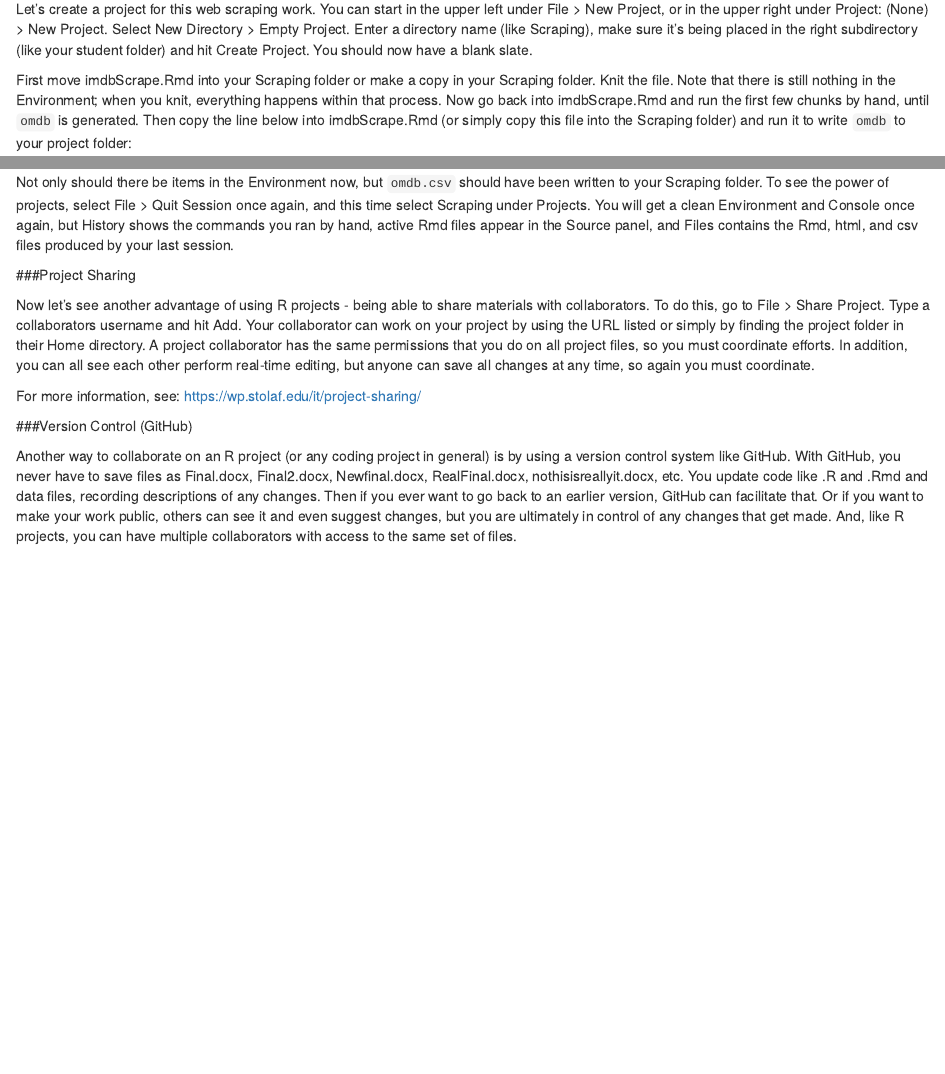
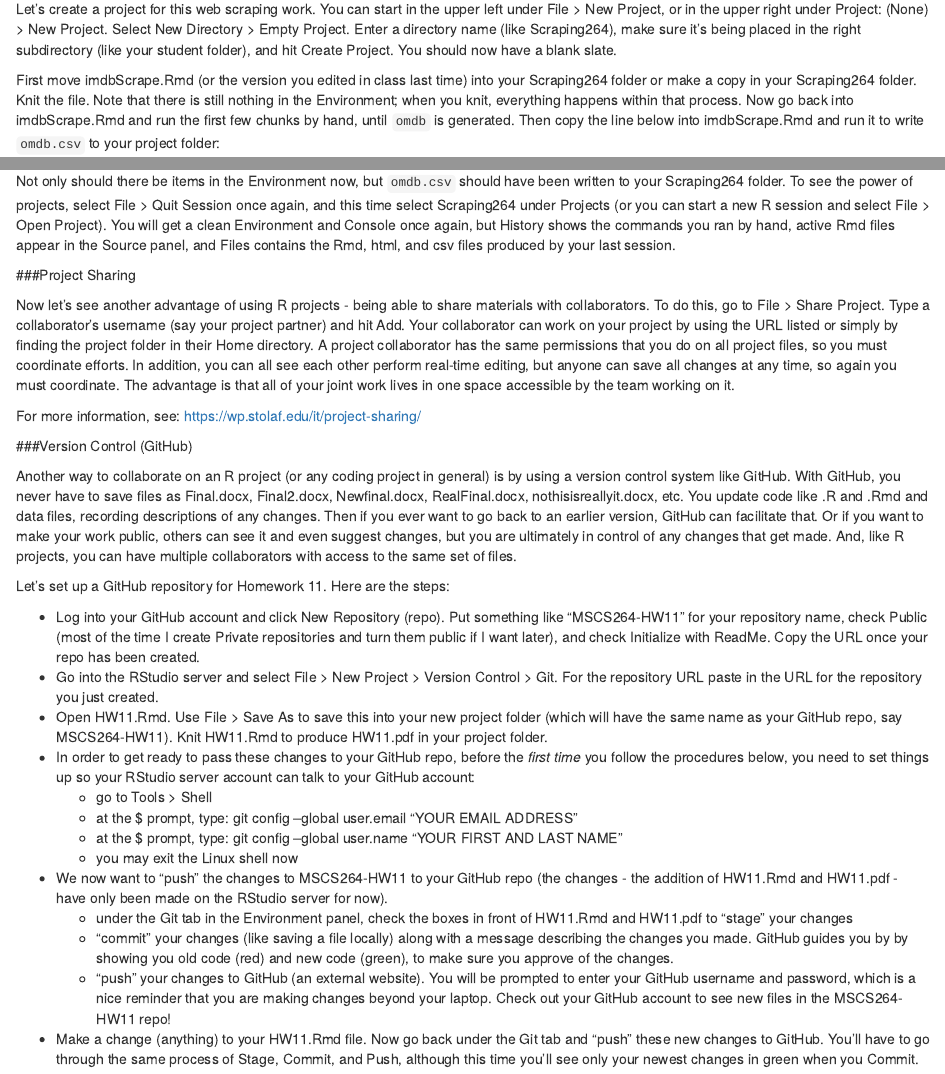
Before and after one commit to proback/Scraping264, an R Markdown document (projectsandgithub.Rmd): the page in a window 1100 px wide, from 350 px down, and a second part further down, joined at a grey line. Rendered offline with R 4.5, knitr and Pandoc, with nearby package versions; some code elsewhere in the file could not run offline.

Commit message:
getting ready for class on thurs Apr 26

````diff
--- a/projectsandgithub.Rmd
+++ b/projectsandgithub.Rmd
@@ -20,22 +20,38 @@ Want to manage your R work like an expert?  R experts keep all the files associa
 
 > *Beware*: when you complete the steps below, you will clear all the variables and data sets in your environment, all the plots under Plots, all the libraries you've loaded, and all the output in your console.  Actually, this is a good thing.  All of these things are temporary, while your R scripts and Rmd files are "real".  In fact, R4DS recommends never preserving your workspace between session (under Tools > Global Options) -- it might cause some short term pain, but it forces you to capture important interactions in your code.
 
-Let's create a project for this web scraping work.  You can start in the upper left under File > New Project, or in the upper right under Project: (None) > New Project.  Select New Directory > Empty Project.  Enter a directory name (like Scraping), make sure it's being placed in the right subdirectory (like your student folder) and hit Create Project.  You should now have a blank slate.
+Let's create a project for this web scraping work.  You can start in the upper left under File > New Project, or in the upper right under Project: (None) > New Project.  Select New Directory > Empty Project.  Enter a directory name (like Scraping264), make sure it's being placed in the right subdirectory (like your student folder), and hit Create Project.  You should now have a blank slate.
 
-First move imdbScrape.Rmd into your Scraping folder or make a copy in your Scraping folder.  Knit the file.  Note that there is still nothing in the Environment; when you knit, everything happens within that process.  Now go back into imdbScrape.Rmd and run the first few chunks by hand, until `omdb` is generated.  Then copy the line below into imdbScrape.Rmd (or simply copy this file into the Scraping folder) and run it to write `omdb` to your project folder:
+First move imdbScrape.Rmd (or the version you edited in class last time) into your Scraping264 folder or make a copy in your Scraping264 folder.  Knit the file.  Note that there is still nothing in the Environment; when you knit, everything happens within that process.  Now go back into imdbScrape.Rmd and run the first few chunks by hand, until `omdb` is generated.  Then copy the line below into imdbScrape.Rmd and run it to write `omdb.csv` to your project folder:
 
-```{r}
+```{r, eval = FALSE}
 write_csv(omdb, "omdb.csv")
 ```
 
-Not only should there be items in the Environment now, but `omdb.csv` should have been written to your Scraping folder.  To see the power of projects, select File > Quit Session once again, and this time select Scraping under Projects.  You will get a clean Environment and Console once again, but History shows the commands you ran by hand, active Rmd files appear in the Source panel, and Files contains the Rmd, html, and csv files produced by your last session.
+Not only should there be items in the Environment now, but `omdb.csv` should have been written to your Scraping264 folder.  To see the power of projects, select File > Quit Session once again, and this time select Scraping264 under Projects (or you can start a new R session and select File > Open Project).  You will get a clean Environment and Console once again, but History shows the commands you ran by hand, active Rmd files appear in the Source panel, and Files contains the Rmd, html, and csv files produced by your last session.
 
 ###Project Sharing
 
-Now let's see another advantage of using R projects - being able to share materials with collaborators.  To do this, go to File > Share Project.  Type a collaborators username and hit Add.  Your collaborator can work on your project by using the URL listed or simply by finding the project folder in their Home directory.  A project collaborator has the same permissions that you do on all project files, so you must coordinate efforts.  In addition, you can all see each other perform real-time editing, but anyone can save all changes at any time, so again you must coordinate.
+Now let's see another advantage of using R projects - being able to share materials with collaborators.  To do this, go to File > Share Project.  Type a collaborator's username (say your project partner) and hit Add.  Your collaborator can work on your project by using the URL listed or simply by finding the project folder in their Home directory.  A project collaborator has the same permissions that you do on all project files, so you must coordinate efforts.  In addition, you can all see each other perform real-time editing, but anyone can save all changes at any time, so again you must coordinate.  The advantage is that all of your joint work lives in one space accessible by the team working on it.
 
 For more information, see: https://wp.stolaf.edu/it/project-sharing/
 
 ###Version Control (GitHub)
 
 Another way to collaborate on an R project (or any coding project in general) is by using a version control system like GitHub.  With GitHub, you never have to save files as Final.docx, Final2.docx, Newfinal.docx, RealFinal.docx, nothisisreallyit.docx, etc.  You update code like .R and .Rmd and data files, recording descriptions of any changes.  Then if you ever want to go back to an earlier version, GitHub can facilitate that.  Or if you want to make your work public, others can see it and even suggest changes, but you are ultimately in control of any changes that get made.  And, like R projects, you can have multiple collaborators with access to the same set of files.
+
+Let's set up a GitHub repository for Homework 11.  Here are the steps:
+
+- Log into your GitHub account and click New Repository (repo).  Put something like "MSCS264-HW11" for your repository name, check Public (most of the time I create Private repositories and turn them public if I want later), and check Initialize with ReadMe.  Copy the URL once your repo has been created.
+- Go into the RStudio server and select File > New Project > Version Control > Git.  For the repository URL paste in the URL for the repository you just created.
+- Open HW11.Rmd.  Use File > Save As to save this into your new project folder (which will have the same name as your GitHub repo, say MSCS264-HW11).  Knit HW11.Rmd to produce HW11.pdf in your project folder.
+- In order to get ready to pass these changes to your GitHub repo, before the *first time* you follow the procedures below, you need to set things up so your RStudio server account can talk to your GitHub account:
+    + go to Tools > Shell
+    + at the $ prompt, type: git config --global user.email "YOUR EMAIL ADDRESS"
+    + at the $ prompt, type: git config --global user.name "YOUR FIRST AND LAST NAME"
+    + you may exit the Linux shell now
+- We now want to "push" the changes to MSCS264-HW11 to your GitHub repo (the changes - the addition of HW11.Rmd and HW11.pdf - have only been made on the RStudio server for now).
+    + under the Git tab in the Environment panel, check the boxes in front of HW11.Rmd and HW11.pdf to "stage" your changes
+    + "commit" your changes (like saving a file locally) along with a message describing the changes you made.  GitHub guides you by by showing you old code (red) and new code (green), to make sure you approve of the changes.
+    + "push" your changes to GitHub (an external website).  You will be prompted to enter your GitHub username and password, which is a nice reminder that you are making changes beyond your laptop.  Check out your GitHub account to see new files in the MSCS264-HW11 repo!
+- Make a change (anything) to your HW11.Rmd file.  Now go back under the Git tab and "push" these new changes to GitHub.  You'll have to go through the same process of Stage, Commit, and Push, although this time you'll see only your newest changes in green when you Commit.
````
Also changed, not shown: imdbScrape_PR.Rmd (+3 -3 lines).
